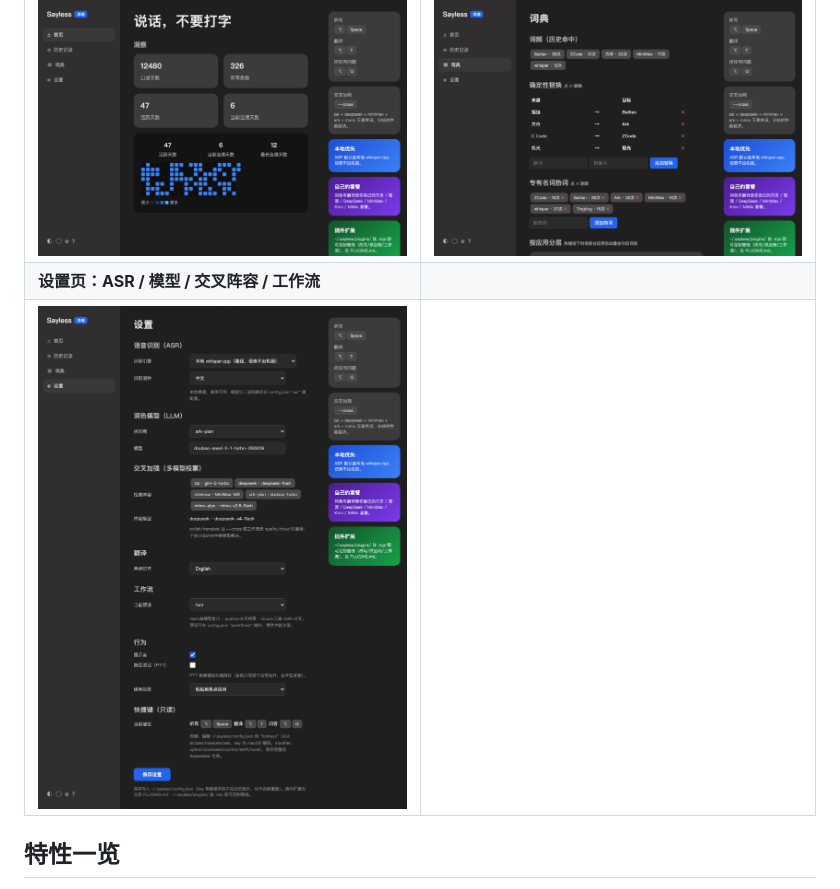
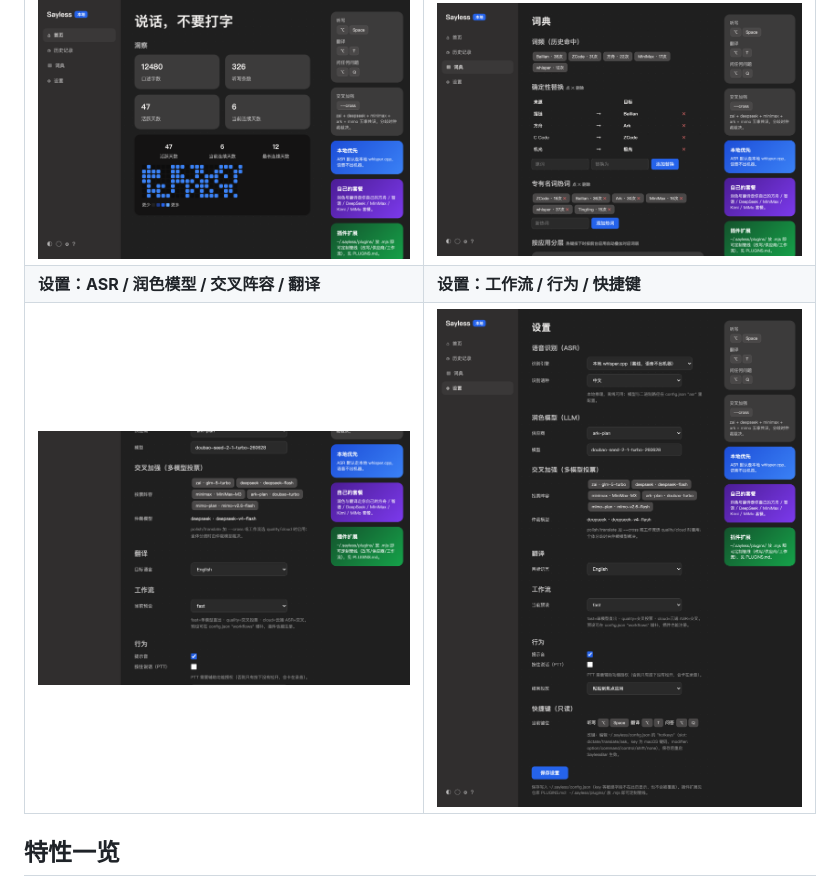
Before and after one commit to LeoLin990405/sayless, a Markdown page: README.md, the part around the change. Drawn GitHub-style; pictures changed too: docs/screenshots/hub-settings-top.png (added).

Commit message:
docs: split tall settings screenshot into top/bottom halves
Balanced 2x2 grid instead of a portrait image leaving an empty table
cell on GitHub rendering.

```diff
--- a/README.md
+++ b/README.md
@@ -21,8 +21,8 @@
 | 首页：洞察 + 贡献热力图 | 词典：可视化编辑 + 分应用词层 |
 |---|---|
 | ![首页](docs/screenshots/hub-home.png) | ![词典](docs/screenshots/hub-dict.png) |
-| **设置页：ASR / 模型 / 交叉阵容 / 工作流** | |
-| ![设置](docs/screenshots/hub-settings.png) | |
+| **设置：ASR / 润色模型 / 交叉阵容 / 翻译** | **设置：工作流 / 行为 / 快捷键** |
+| ![设置上](docs/screenshots/hub-settings-top.png) | ![设置下](docs/screenshots/hub-settings-bottom.png) |
 
 ## 特性一览
 
```
Also changed, not shown: docs/screenshots/hub-settings-bottom.png (renamed from docs/screenshots/hub-settings.png).
